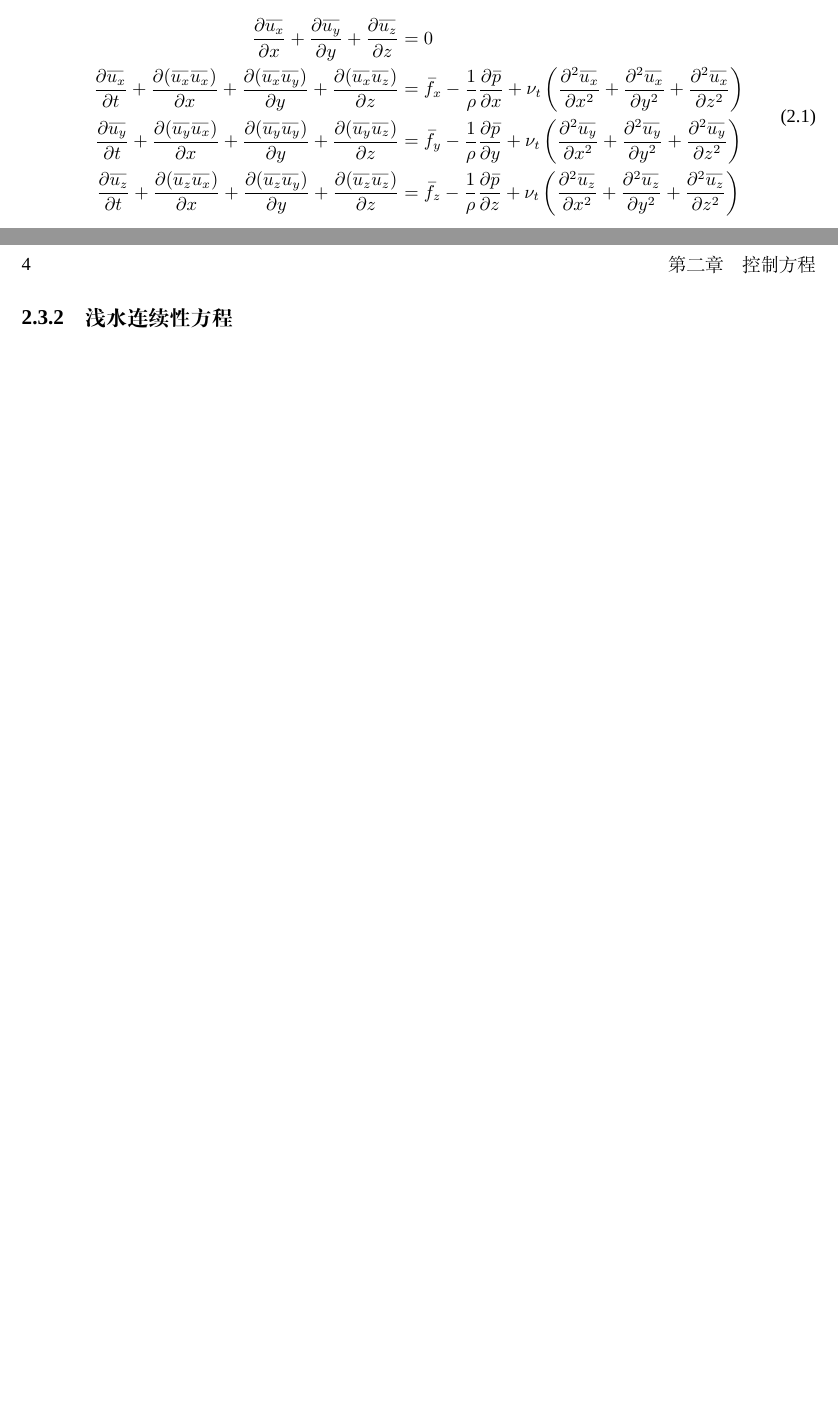
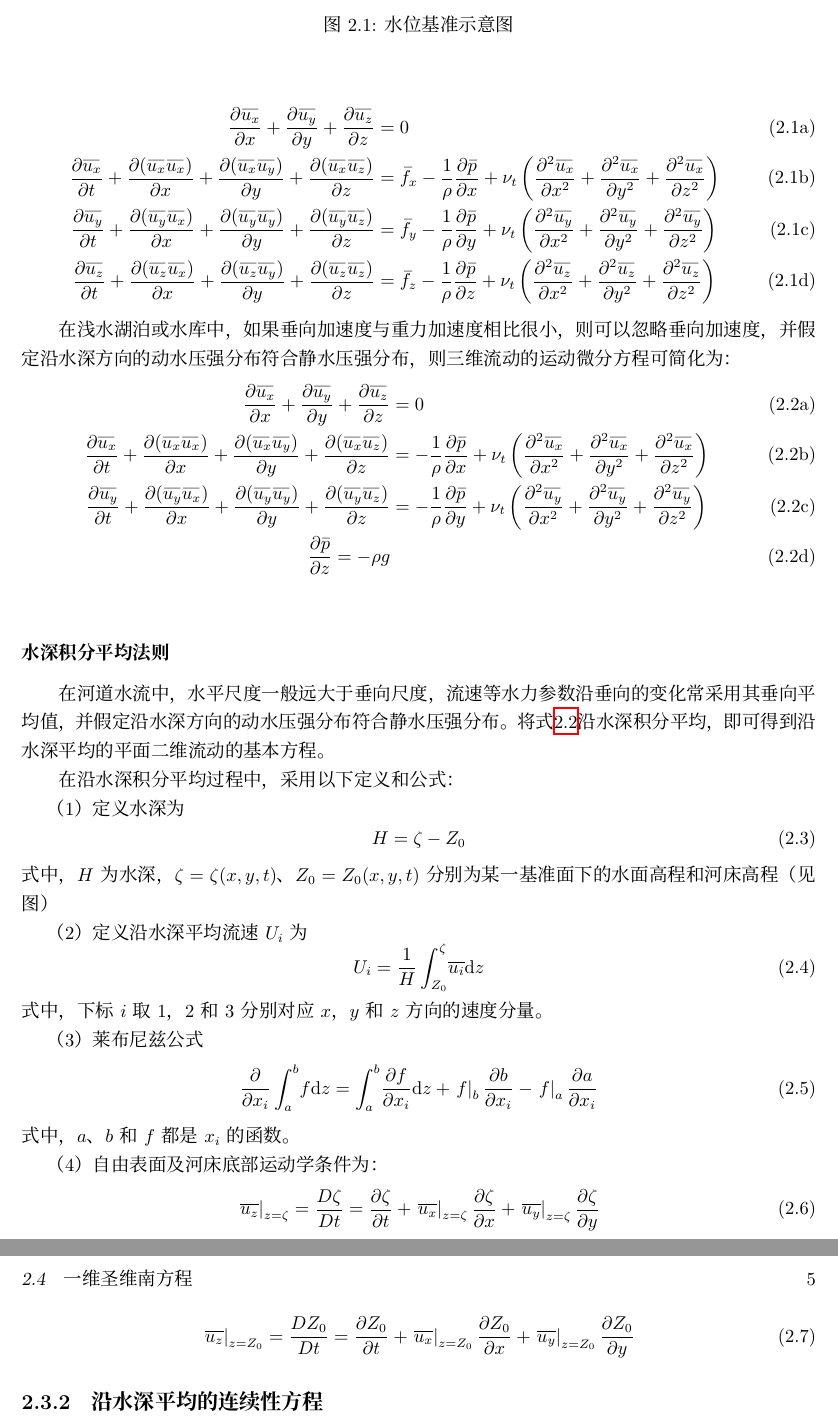
Before and after one commit to dl-wuhee/CHD, a LaTeX book (book/main.tex, which reads book/ch02.tex): two parts of pages 3 and 4 of 11 before the commit and two parts of pages 4 and 5 of 13 after it, joined at a grey line, cut at the place of the change, the shorter picture padded with empty space. Compiled offline with XeLaTeX; a missing font is replaced by an installed copy or a similar font.

Commit message:
Add depth average continuity equation

```diff
--- a/book/ch02.tex
+++ b/book/ch02.tex
@@ -13,7 +13,3 @@
 由于三维水流运动比较复杂，河流数值模拟常用的一种简化方法是将运动要素沿水深方向平
 均，把三维问题转化为平面二维问题。本节基于一定条件将三维流动的雷诺平均运动微分方
 程简化为平面二维浅水方程。
-\subsection{浅水假设}
-三维流动的雷诺平均运动微分方程如所示。
-\begin{equation}
-\begin{aligned}
@@ -20,9 +20,12 @@
+\begin{subequations}
+\begin{align}
   \frac{\partial \widebar{u_{x}}}{\partial x} +
   \frac{\partial \widebar{u_{y}}}{\partial y} +
   \frac{\partial \widebar{u_{z}}}{\partial z}
   &
   =
   0
+ \label{EqRaeC}
   \\
   \frac{\partial \widebar{u_{x}}}{\partial t} +
   \frac{\partial (\widebar{u_{x}}\widebar{u_{x}})}{\partial x} +
@@ -67,7 +72,70 @@
     \frac{\partial^{2} \widebar{u_{z}}}{\partial x^{2}} +
     \frac{\partial^{2} \widebar{u_{z}}}{\partial y^{2}} +
     \frac{\partial^{2} \widebar{u_{z}}}{\partial z^{2}}
+  \right) \label{EqRaeMez}
+\end{align}
+\end{subequations}
+
+在浅水湖泊或水库中，如果垂向加速度与重力加速度相比很小，则可以忽略垂向加速度，并
+假定沿水深方向的动水压强分布符合静水压强分布，则三维流动的运动微分方程可简化为：
+\begin{subequations}
+\begin{align}
+  \frac{\partial \widebar{u_{x}}}{\partial x} +
+  \frac{\partial \widebar{u_{y}}}{\partial y} +
+  \frac{\partial \widebar{u_{z}}}{\partial z}
+  &
+  =
+  0
+ \label{EqRaeCSimp}
+  \\
+  \frac{\partial \widebar{u_{x}}}{\partial t} +
+  \frac{\partial (\widebar{u_{x}}\widebar{u_{x}})}{\partial x} +
+  \frac{\partial (\widebar{u_{x}}\widebar{u_{y}})}{\partial y} +
+  \frac{\partial (\widebar{u_{x}}\widebar{u_{z}})}{\partial z}
+  &
+  =
+  -\frac{1}{\rho}\frac{\partial \widebar{p}}{\partial x} +
+  \nu_{t}
+  \left(
+    \frac{\partial^{2} \widebar{u_{x}}}{\partial x^{2}} +
+    \frac{\partial^{2} \widebar{u_{x}}}{\partial y^{2}} +
+    \frac{\partial^{2} \widebar{u_{x}}}{\partial z^{2}}
   \right)
-\end{aligned}
+ \label{EqRaeMexSimp}
+  \\
+  \frac{\partial \widebar{u_{y}}}{\partial t} +
+  \frac{\partial (\widebar{u_{y}}\widebar{u_{x}})}{\partial x} +
+  \frac{\partial (\widebar{u_{y}}\widebar{u_{y}})}{\partial y} +
+  \frac{\partial (\widebar{u_{y}}\widebar{u_{z}})}{\partial z}
+  &
+  =
+  -\frac{1}{\rho}\frac{\partial \widebar{p}}{\partial y} +
+  \nu_{t}
+  \left(
+    \frac{\partial^{2} \widebar{u_{y}}}{\partial x^{2}} +
+    \frac{\partial^{2} \widebar{u_{y}}}{\partial y^{2}} +
+    \frac{\partial^{2} \widebar{u_{y}}}{\partial z^{2}}
+  \right)
+ \label{EqRaeMeySimp}
+  \\
+  \frac{\partial \widebar{p}}{\partial z}
+  =
+  -\rho g
+  \label{EqRaeMezSimp}
+\end{align}
+\label{EqRae}
+\end{subequations}
+
+\subsubsection{水深积分平均法则}
+在河道水流中，水平尺度一般远大于垂向尺度，流速等水力参数沿垂向的变化常采用其垂向
+平均值，并假定沿水深方向的动水压强分布符合静水压强分布。将式\ref{EqRae}沿水深积
+分平均，即可得到沿水深平均的平面二维流动的基本方程。
+
+在沿水深积分平均过程中，采用以下定义和公式：
+
+（1）定义水深为
+\begin{equation}
+  H = \zeta - Z_{0}
 \end{equation}
-\subsection{浅水连续性方程}
+式中，$H$为水深，$\zeta=\zeta(x,y,t)$、$Z_{0}=Z_{0}(x,y,t)$分别为某一基准面下的
+水面高程和河床高程（见图）
@@ -73,0 +146,51 @@
+  \caption{水位基准示意图}
+\end{figure}
+
+（2）定义沿水深平均流速$U_i$为
+\begin{equation}
+  U_i
+  =
+  \frac{1}{H}
+\int_{Z_{0}}^{\zeta}\!\overline{u_{i}}\mathrm{d}z
+\end{equation}
+式中，下标$i$取1，2和3分别对应$x$，$y$和$z$方向的速度分量。
+
+（3）莱布尼兹公式
+\begin{equation}
+  \frac{\partial}{\partial x_{i}}
+  \int_{a}^{b}\!f\mathrm{d}z
+  =
+  \int_{a}^{b}\!
+  \frac{\partial f}{\partial x_{i}}\mathrm{d}z
+  +
+  \left.f\right|_{b}\frac{\partial b}{\partial x_{i}}
+  -
+  \left.f\right|_{a}\frac{\partial a}{\partial x_{i}}
+\end{equation}
+式中，$a$、$b$和$f$都是$x_{i}$的函数。
+
+（4）自由表面及河床底部运动学条件为：
+\begin{equation}
+  \left.\overline{u_{z}}\right|_{z=\zeta}
+    =
+    \frac{D\zeta}{Dt}
+    =
+    \frac{\partial\zeta}{\partial t}
+    +
+    \left.\overline{u_{x}}\right|_{z=\zeta}\frac{\partial\zeta}{\partial x}
+      +
+    \left.\overline{u_{y}}\right|_{z=\zeta}\frac{\partial\zeta}{\partial y}
+\end{equation}
+\begin{equation}
+  \left.\overline{u_{z}}\right|_{z=Z_{0}}
+    =
+    \frac{DZ_{0}}{Dt}
+    =
+    \frac{\partial Z_{0}}{\partial t}
+    +
+    \left.\overline{u_{x}}\right|_{z=Z_{0}}\frac{\partial Z_{0}}{\partial x}
+      +
+    \left.\overline{u_{y}}\right|_{z=Z_{0}}\frac{\partial Z_{0}}{\partial y}
+\end{equation}
+
+\subsection{沿水深平均的连续性方程}
--- a/book/main.tex
+++ b/book/main.tex
@@ -23,12 +23,12 @@
 
 %On Linux
 %\setmainfont{DejaVu Sans}
-%\setCJKmainfont{Noto Serif CJK SC}
-%\setCJKsansfont{Note Sans CJK SC}
+\setCJKmainfont{Noto Serif CJK SC}
+\setCJKsansfont{Note Sans CJK SC}
 %On Windows
-\setmainfont{Times New Roman}
-\setCJKmainfont{宋体}
-\setCJKsansfont{黑体}
+%\setmainfont{Times New Roman}
+%\setCJKmainfont{宋体}
+%\setCJKsansfont{黑体}
 
 \makeindex
 \bibliographystyle{plain}
```
Also changed, not shown: slides/ch01/ch01.tex (+1 -1 lines), book/main.pdf, slides/ch01/ch01.pdf, book/ch02.tex (73 more changed lines).
